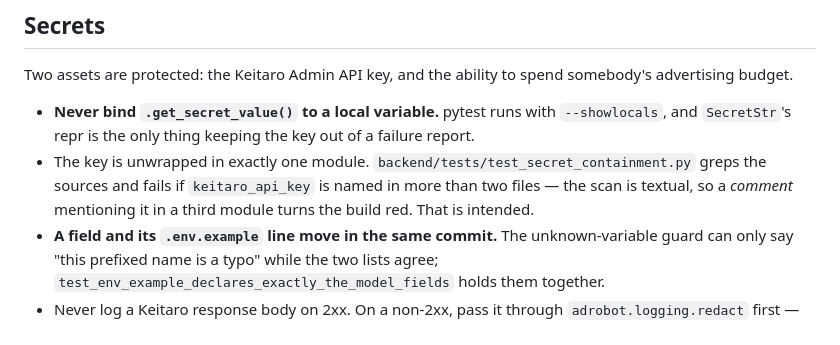
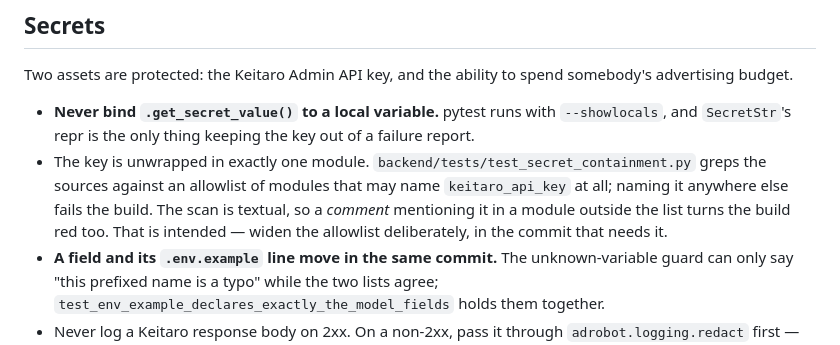
Before and after one commit to firstConsole/test-task-adrobot, a Markdown page: AGENTS.md, the part around the change. Drawn GitHub-style.

Commit message:
docs: Fix how AGENTS.md describes the containment test

```diff
--- a/AGENTS.md
+++ b/AGENTS.md
@@ -77,9 +77,10 @@ advertising budget.
   `--showlocals`, and `SecretStr`'s repr is the only thing keeping the key out of a
   failure report.
 * The key is unwrapped in exactly one module. `backend/tests/test_secret_containment.py`
-  greps the sources and fails if `keitaro_api_key` is named in more than two files — the
-  scan is textual, so a *comment* mentioning it in a third module turns the build red.
-  That is intended.
+  greps the sources against an allowlist of modules that may name `keitaro_api_key` at
+  all; naming it anywhere else fails the build. The scan is textual, so a *comment*
+  mentioning it in a module outside the list turns the build red too. That is intended —
+  widen the allowlist deliberately, in the commit that needs it.
 * **A field and its `.env.example` line move in the same commit.** The unknown-variable
   guard can only say "this prefixed name is a typo" while the two lists agree;
   `test_env_example_declares_exactly_the_model_fields` holds them together.
```
